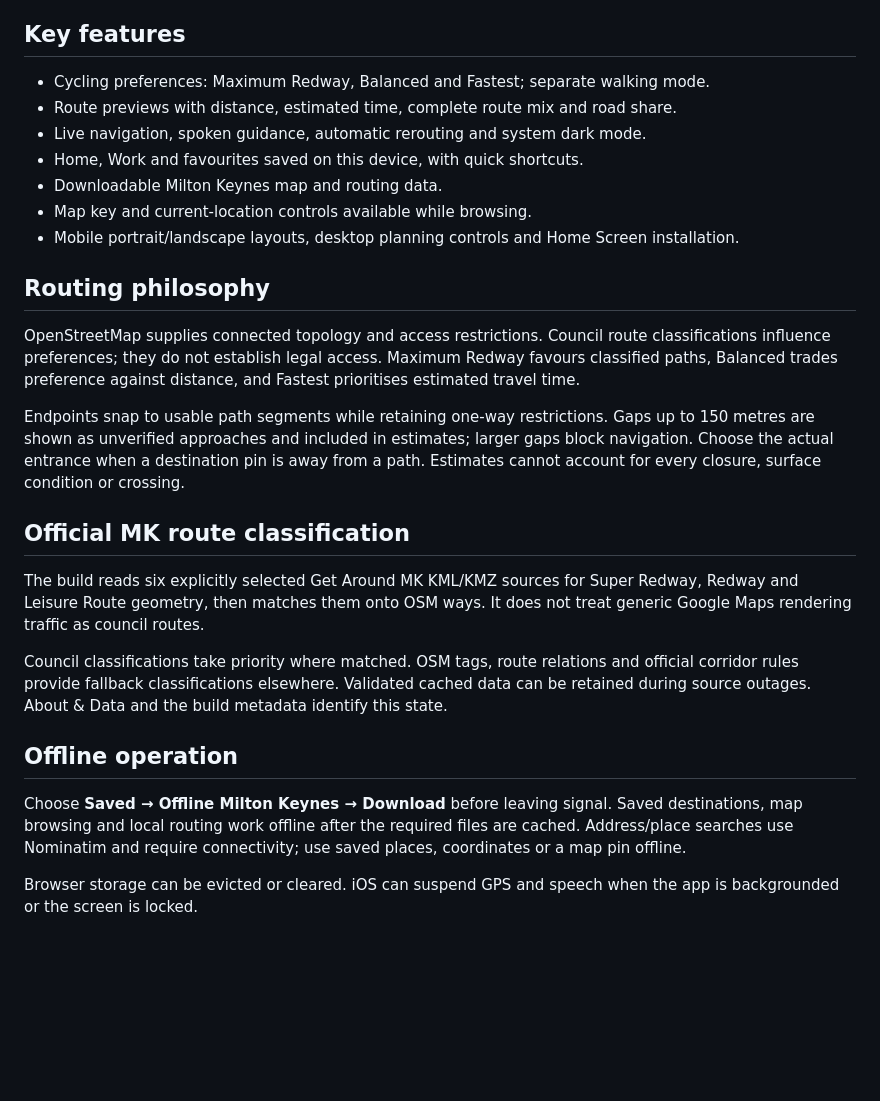
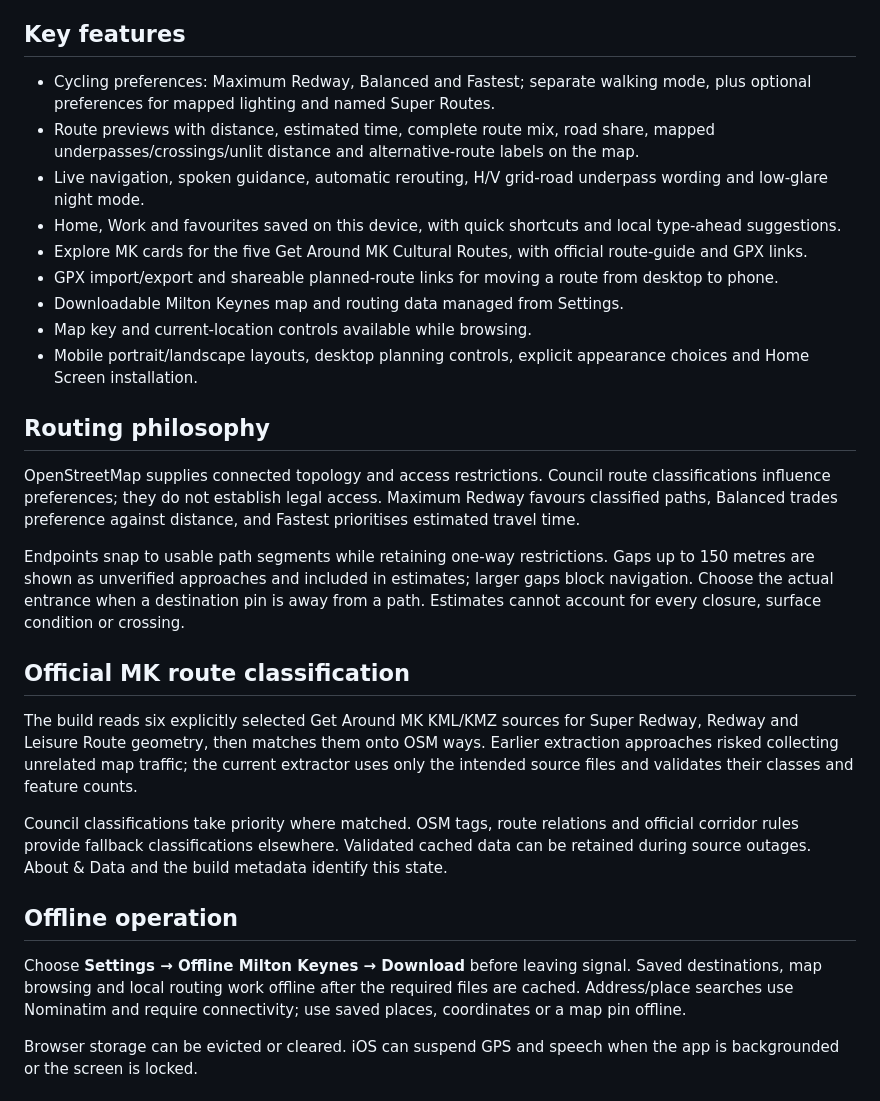
Before and after one commit to tubbygregory/mk-redway-navigator, a Markdown page: README.md, the part around the change. Rendered like a GitHub page; blank space fills up the shorter version.

Commit message:
Update project documentation for v0.14.0

```diff
--- a/README.md
+++ b/README.md
@@ -10,13 +10,15 @@ Plan a journey around Milton Keynes, compare cycling routes and follow location-
 
 ## Key features
 
-- Cycling preferences: Maximum Redway, Balanced and Fastest; separate walking mode.
-- Route previews with distance, estimated time, complete route mix and road share.
-- Live navigation, spoken guidance, automatic rerouting and system dark mode.
-- Home, Work and favourites saved on this device, with quick shortcuts.
-- Downloadable Milton Keynes map and routing data.
+- Cycling preferences: Maximum Redway, Balanced and Fastest; separate walking mode, plus optional preferences for mapped lighting and named Super Routes.
+- Route previews with distance, estimated time, complete route mix, road share, mapped underpasses/crossings/unlit distance and alternative-route labels on the map.
+- Live navigation, spoken guidance, automatic rerouting, H/V grid-road underpass wording and low-glare night mode.
+- Home, Work and favourites saved on this device, with quick shortcuts and local type-ahead suggestions.
+- Explore MK cards for the five Get Around MK Cultural Routes, with official route-guide and GPX links.
+- GPX import/export and shareable planned-route links for moving a route from desktop to phone.
+- Downloadable Milton Keynes map and routing data managed from Settings.
 - Map key and current-location controls available while browsing.
-- Mobile portrait/landscape layouts, desktop planning controls and Home Screen installation.
+- Mobile portrait/landscape layouts, desktop planning controls, explicit appearance choices and Home Screen installation.
 
 ## Routing philosophy
 
@@ -26,13 +28,13 @@ Endpoints snap to usable path segments while retaining one-way restrictions. Gap
 
 ## Official MK route classification
 
-The build reads six explicitly selected Get Around MK KML/KMZ sources for Super Redway, Redway and Leisure Route geometry, then matches them onto OSM ways. It does not treat generic Google Maps rendering traffic as council routes.
+The build reads six explicitly selected Get Around MK KML/KMZ sources for Super Redway, Redway and Leisure Route geometry, then matches them onto OSM ways. Earlier extraction approaches risked collecting unrelated map traffic; the current extractor uses only the intended source files and validates their classes and feature counts.
 
 Council classifications take priority where matched. OSM tags, route relations and official corridor rules provide fallback classifications elsewhere. Validated cached data can be retained during source outages. About & Data and the build metadata identify this state.
 
 ## Offline operation
 
-Choose **Saved → Offline Milton Keynes → Download** before leaving signal. Saved destinations, map browsing and local routing work offline after the required files are cached. Address/place searches use Nominatim and require connectivity; use saved places, coordinates or a map pin offline.
+Choose **Settings → Offline Milton Keynes → Download** before leaving signal. Saved destinations, map browsing and local routing work offline after the required files are cached. Address/place searches use Nominatim and require connectivity; use saved places, coordinates or a map pin offline.
 
 Browser storage can be evicted or cleared. iOS can suspend GPS and speech when the app is backgrounded or the screen is locked.
 
```
